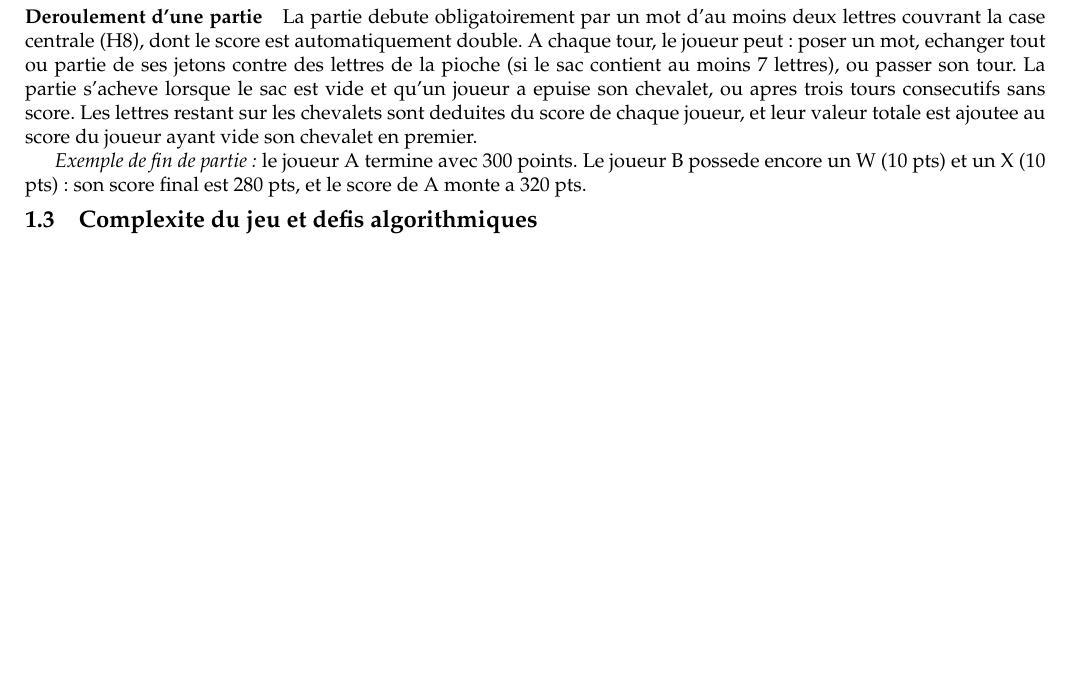
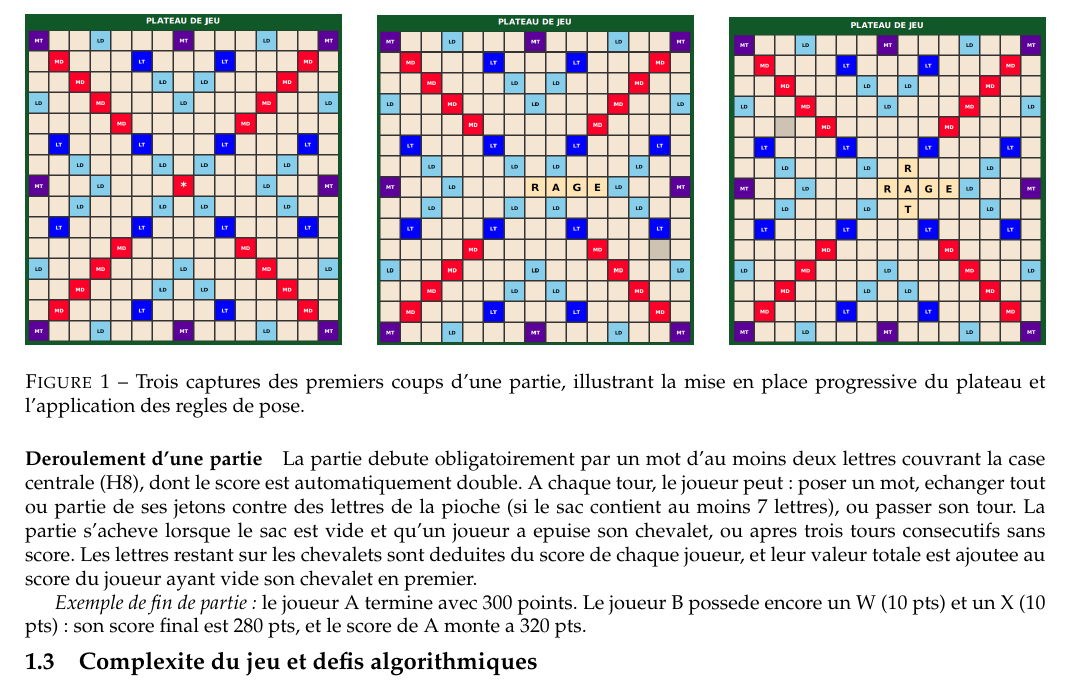
Before and after one commit to LeonardBett/Projet-Scrabble-Java, a LaTeX document (pdp/02-final/report.tex): part of page 3 of 19 before the commit and part of page 4 of 20 after it, cut at the place of the change, the shorter picture padded with empty space. Compiled offline with pdfLaTeX.

Commit message:
added images to part 1

```diff
--- a/pdp/02-final/report.tex
+++ b/pdp/02-final/report.tex
@@ -146,6 +146,24 @@
 
 		\item \textbf{Logique linguistique} Chaque mot pose, y compris les mots formes par collision, doit appartenir au dictionnaire de reference choisi pour la partie. Tout mot invalide entraine l'annulation du coup et, selon les regles, une penalite de score.
 	\end{enumerate}
+
+    \begin{figure}[H]
+        \centering
+        \begin{minipage}[t]{0.31\textwidth}
+            \centering
+            \includegraphics[width=\linewidth]{exemple1.png}
+        \end{minipage}\hfill
+        \begin{minipage}[t]{0.31\textwidth}
+            \centering
+            \includegraphics[width=\linewidth]{exemple2.png}
+        \end{minipage}\hfill
+        \begin{minipage}[t]{0.31\textwidth}
+            \centering
+            \includegraphics[width=\linewidth]{exemple3.png}
+        \end{minipage}
+        \caption{Trois captures des premiers coups d'une partie, illustrant la mise en place progressive du plateau et l'application des regles de pose.}
+        \label{fig:exemples-premiers-coups}
+    \end{figure}
 
 	\paragraph{Deroulement d'une partie}
 	La partie debute obligatoirement par un mot d'au moins deux lettres couvrant la case centrale (H8), dont le score est automatiquement double. A chaque tour, le joueur peut : poser un mot, echanger tout ou partie de ses jetons contre des lettres de la pioche (si le sac contient au moins 7 lettres), ou passer son tour. La partie s'acheve lorsque le sac est vide et qu'un joueur a epuise son chevalet, ou apres trois tours consecutifs sans score. Les lettres restant sur les chevalets sont deduites du score de chaque joueur, et leur valeur totale est ajoutee au score du joueur ayant vide son chevalet en premier.
```
Also changed, not shown: pdp/02-final/exemple1.png (added), pdp/02-final/exemple2.png (added), pdp/02-final/exemple3.png (added), pdp/02-final/report.pdf.
